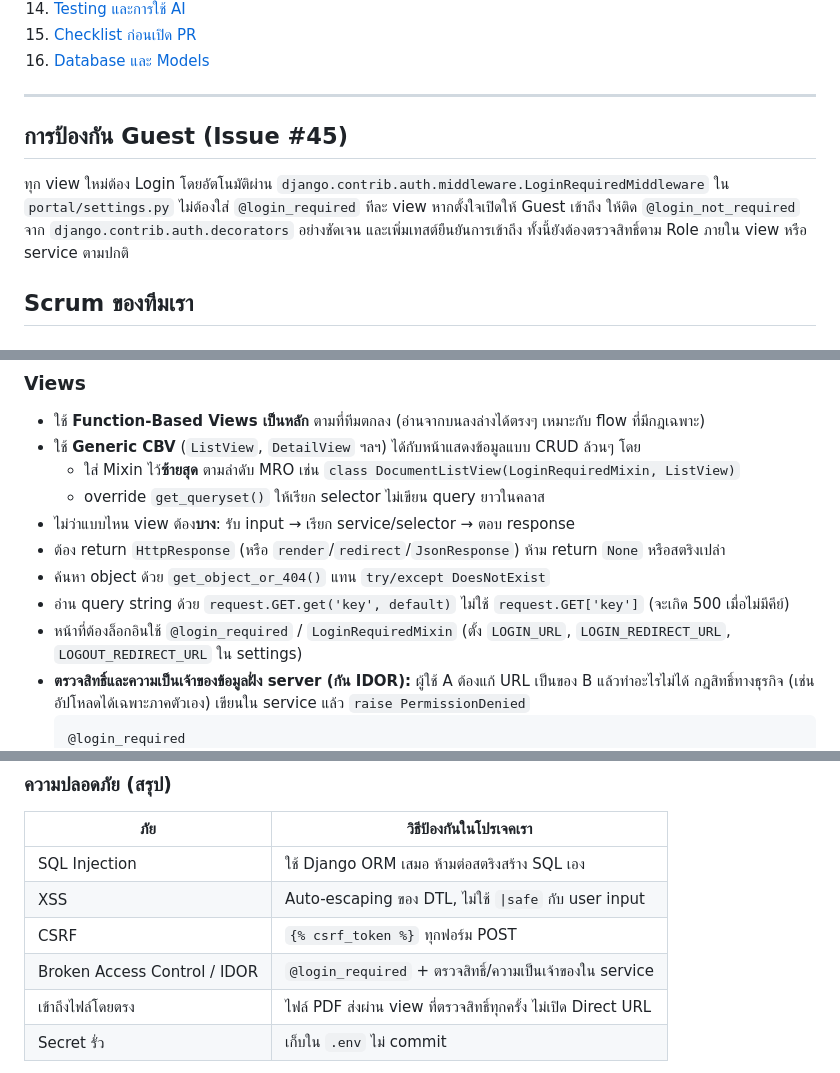
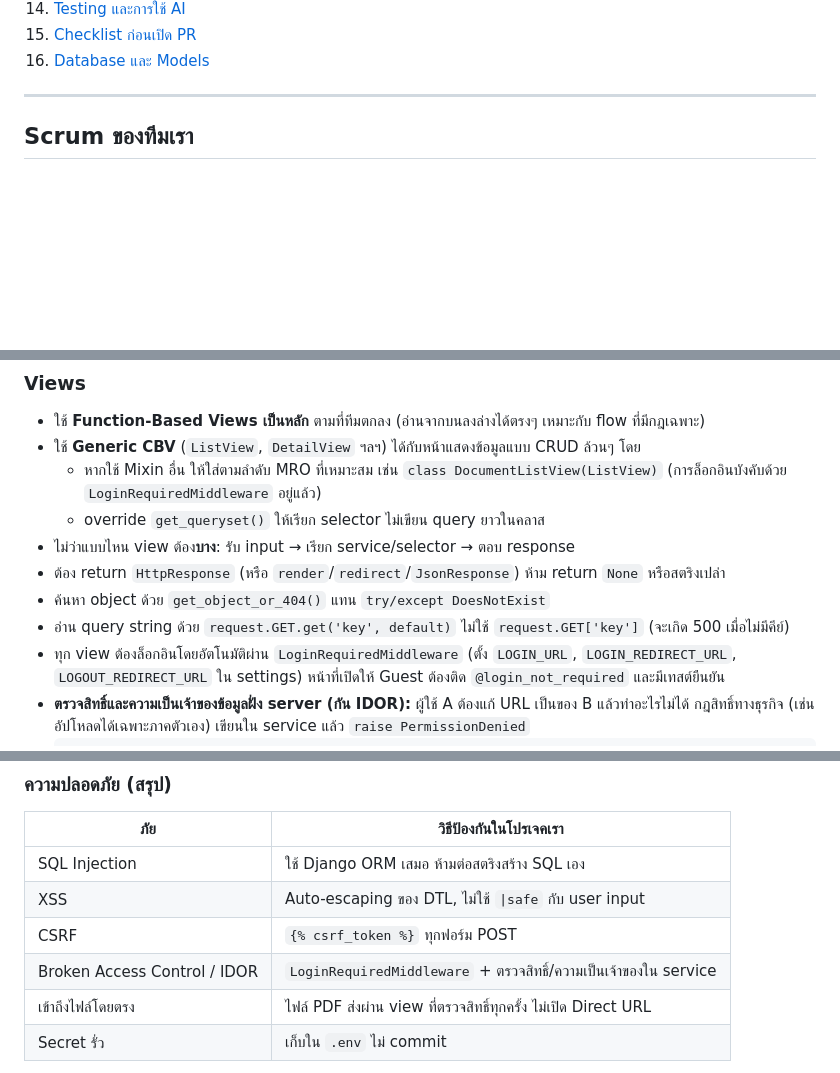
Before and after one commit to Jupiter4428/cntagram, a Markdown page: CONTRIBUTING.md, 3 parts joined by grey strips. GitHub-like rendering; blank space fills up the shorter version.

Commit message:
docs(auth): align contribution guide with login middleware

````diff
--- a/CONTRIBUTING.md
+++ b/CONTRIBUTING.md
@@ -31,10 +31,6 @@
 16. [Database และ Models](#database-และ-models)
 
 ---
-
-## การป้องกัน Guest (Issue #45)
-
-ทุก view ใหม่ต้อง Login โดยอัตโนมัติผ่าน `django.contrib.auth.middleware.LoginRequiredMiddleware` ใน `portal/settings.py` ไม่ต้องใส่ `@login_required` ทีละ view หากตั้งใจเปิดให้ Guest เข้าถึง ให้ติด `@login_not_required` จาก `django.contrib.auth.decorators` อย่างชัดเจน และเพิ่มเทสต์ยืนยันการเข้าถึง ทั้งนี้ยังต้องตรวจสิทธิ์ตาม Role ภายใน view หรือ service ตามปกติ
 
 ## Scrum ของทีมเรา
 
@@ -725,16 +720,15 @@ urlpatterns = [
 ### Views
 - ใช้ **Function-Based Views เป็นหลัก** ตามที่ทีมตกลง (อ่านจากบนลงล่างได้ตรงๆ เหมาะกับ flow ที่มีกฎเฉพาะ)
 - ใช้ **Generic CBV** (`ListView`, `DetailView` ฯลฯ) ได้กับหน้าแสดงข้อมูลแบบ CRUD ล้วนๆ โดย
-  - ใส่ Mixin ไว้**ซ้ายสุด** ตามลำดับ MRO เช่น `class DocumentListView(LoginRequiredMixin, ListView)`
+  - หากใช้ Mixin อื่น ให้ใส่ตามลำดับ MRO ที่เหมาะสม เช่น `class DocumentListView(ListView)` (การล็อกอินบังคับด้วย `LoginRequiredMiddleware` อยู่แล้ว)
   - override `get_queryset()` ให้เรียก selector ไม่เขียน query ยาวในคลาส
 - ไม่ว่าแบบไหน view ต้อง**บาง**: รับ input → เรียก service/selector → ตอบ response
 - ต้อง return `HttpResponse` (หรือ `render`/`redirect`/`JsonResponse`) ห้าม return `None` หรือสตริงเปล่า
 - ค้นหา object ด้วย `get_object_or_404()` แทน `try/except DoesNotExist`
 - อ่าน query string ด้วย `request.GET.get('key', default)` ไม่ใช้ `request.GET['key']` (จะเกิด 500 เมื่อไม่มีคีย์)
-- หน้าที่ต้องล็อกอินใช้ `@login_required` / `LoginRequiredMixin` (ตั้ง `LOGIN_URL`, `LOGIN_REDIRECT_URL`, `LOGOUT_REDIRECT_URL` ใน settings)
+- ทุก view ต้องล็อกอินโดยอัตโนมัติผ่าน `LoginRequiredMiddleware` (ตั้ง `LOGIN_URL`, `LOGIN_REDIRECT_URL`, `LOGOUT_REDIRECT_URL` ใน settings) หน้าที่เปิดให้ Guest ต้องติด `@login_not_required` และมีเทสต์ยืนยัน
 - **ตรวจสิทธิ์และความเป็นเจ้าของข้อมูลฝั่ง server (กัน IDOR):** ผู้ใช้ A ต้องแก้ URL เป็นของ B แล้วทำอะไรไม่ได้ กฎสิทธิ์ทางธุรกิจ (เช่น อัปโหลดได้เฉพาะภาคตัวเอง) เขียนใน service แล้ว `raise PermissionDenied`
   ```python
-  @login_required
   @require_POST
   def document_delete(request, pk):
       document = get_object_or_404(Document, pk=pk)
@@ -785,7 +778,7 @@ urlpatterns = [
 | SQL Injection | ใช้ Django ORM เสมอ ห้ามต่อสตริงสร้าง SQL เอง |
 | XSS | Auto-escaping ของ DTL, ไม่ใช้ `\|safe` กับ user input |
 | CSRF | `{% csrf_token %}` ทุกฟอร์ม POST |
-| Broken Access Control / IDOR | `@login_required` + ตรวจสิทธิ์/ความเป็นเจ้าของใน service |
+| Broken Access Control / IDOR | `LoginRequiredMiddleware` + ตรวจสิทธิ์/ความเป็นเจ้าของใน service |
 | เข้าถึงไฟล์โดยตรง | ไฟล์ PDF ส่งผ่าน view ที่ตรวจสิทธิ์ทุกครั้ง ไม่เปิด Direct URL |
 | Secret รั่ว | เก็บใน `.env` ไม่ commit |
 
````
Also changed, not shown: other parts of CONTRIBUTING.md (+2 -4 lines).
